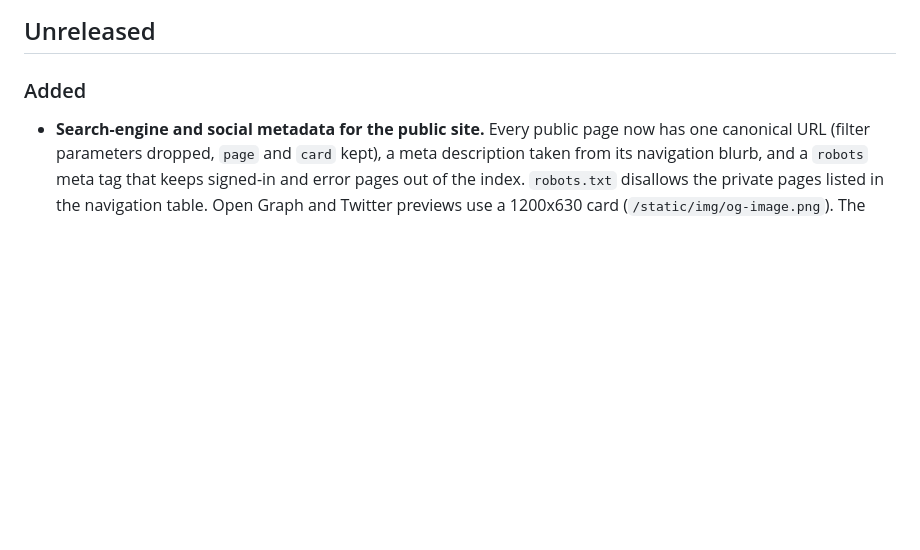
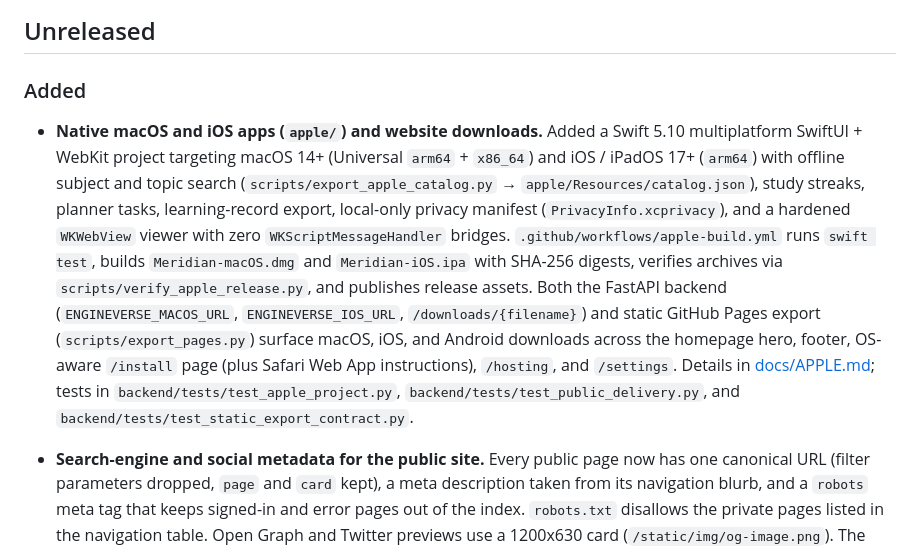
Before and after one commit to sauravprivatelimited369-byte/Engine_Verse, a Markdown page: CHANGELOG.md, the part around the change. Drawn GitHub-style; blank space fills up the shorter version.

Commit message:
Document macOS and iOS apps and downloads in CHANGELOG.md
Co-authored-by: arena-agent <297053741+arena-agent@users.noreply.github.com>

```diff
--- a/CHANGELOG.md
+++ b/CHANGELOG.md
@@ -8,6 +8,24 @@ release.
 ## Unreleased
 
 ### Added
+
+- **Native macOS and iOS apps (`apple/`) and website downloads.** Added a Swift
+  5.10 multiplatform SwiftUI + WebKit project targeting macOS 14+ (Universal
+  `arm64` + `x86_64`) and iOS / iPadOS 17+ (`arm64`) with offline subject and
+  topic search (`scripts/export_apple_catalog.py` → `apple/Resources/catalog.json`),
+  study streaks, planner tasks, learning-record export, local-only privacy
+  manifest (`PrivacyInfo.xcprivacy`), and a hardened `WKWebView` viewer with
+  zero `WKScriptMessageHandler` bridges. `.github/workflows/apple-build.yml`
+  runs `swift test`, builds `Meridian-macOS.dmg` and `Meridian-iOS.ipa` with
+  SHA-256 digests, verifies archives via `scripts/verify_apple_release.py`, and
+  publishes release assets. Both the FastAPI backend (`ENGINEVERSE_MACOS_URL`,
+  `ENGINEVERSE_IOS_URL`, `/downloads/{filename}`) and static GitHub Pages export
+  (`scripts/export_pages.py`) surface macOS, iOS, and Android downloads across
+  the homepage hero, footer, OS-aware `/install` page (plus Safari Web App
+  instructions), `/hosting`, and `/settings`. Details in
+  [docs/APPLE.md](docs/APPLE.md); tests in `backend/tests/test_apple_project.py`,
+  `backend/tests/test_public_delivery.py`, and
+  `backend/tests/test_static_export_contract.py`.
 
 - **Search-engine and social metadata for the public site.** Every public page
   now has one canonical URL (filter parameters dropped, `page` and `card` kept),
```
